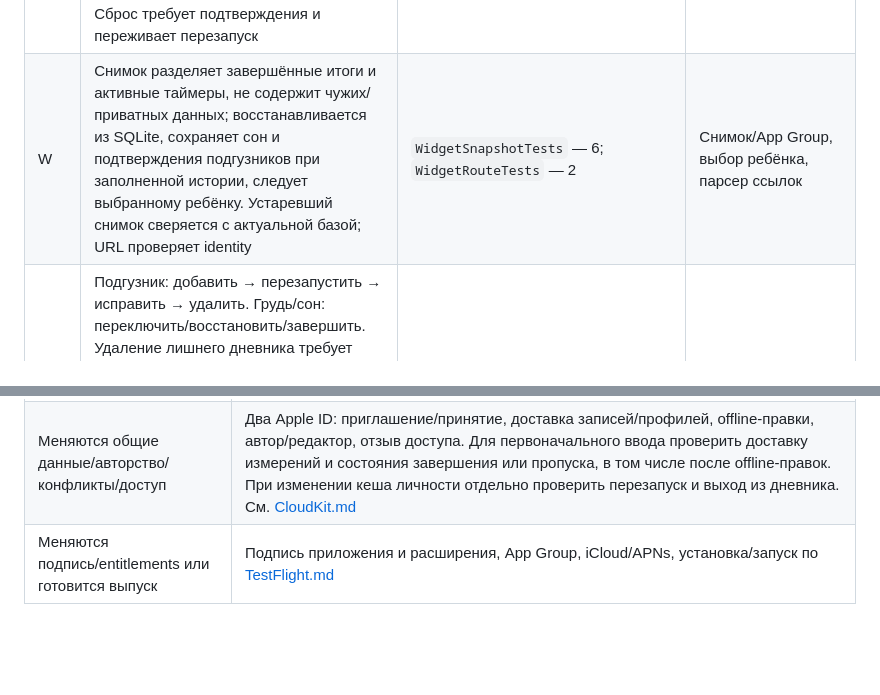
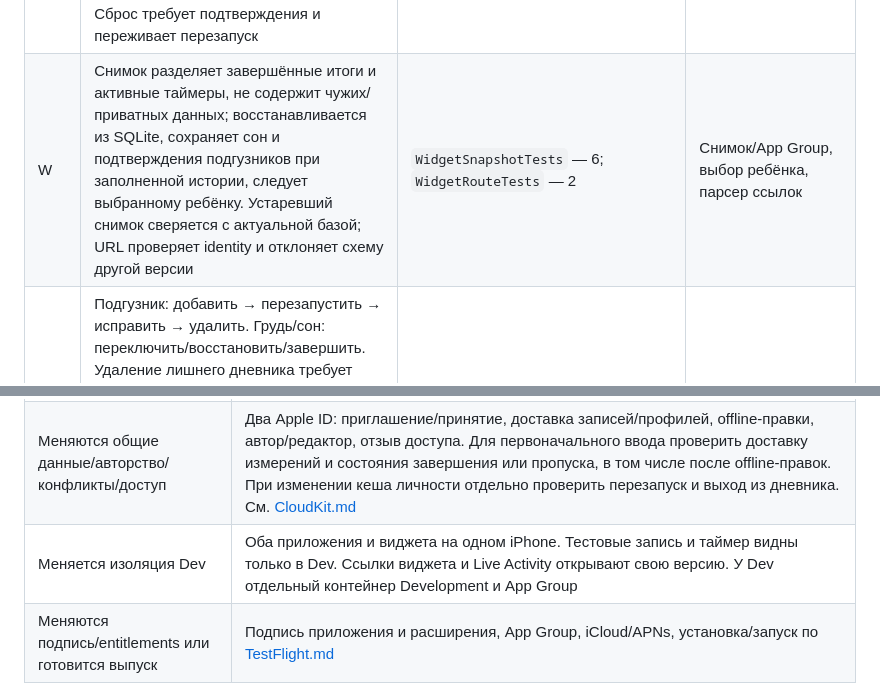
Before and after one commit to dimensi/malysh, a Markdown page: Documentation/TestMatrix.md, 2 parts joined by grey strips. Rendered like a GitHub page; blank space fills up the shorter version.

```diff
--- a/Documentation/TestMatrix.md
+++ b/Documentation/TestMatrix.md
@@ -21,7 +21,7 @@
 | L | Активности восстанавливаются по всем дневникам без дублей, завершаются при удалении/утрате доступа; удаление во время системного request не оставляет старую карточку | `CareActivityCoordinatorTests` — 4 | Coordinator и lifecycle Live Activities |
 | I | Действия используют актуальную сторону и нужный дневник после перезапуска; replay не создаёт повторных записей, недоступный store не показывает ложный успех; удалённые/чужие записи не воскрешаются | `CareActivityActionTests` — 7 | Intents и изменение таймеров |
 | D | Удаление выбранного дневника сохраняет остальные. Сброс удаляет содержимое и оставляет хранилище пустым. Кеш чужого дневника без iCloud не удаляется обычной записью в базу. Сброс требует подтверждения и переживает перезапуск | `AppStoreTests` — 2; `MalyshUITests` — 1 | Управление дневниками и полный сброс |
-| W | Снимок разделяет завершённые итоги и активные таймеры, не содержит чужих/приватных данных; восстанавливается из SQLite, сохраняет сон и подтверждения подгузников при заполненной истории, следует выбранному ребёнку. Устаревший снимок сверяется с актуальной базой; URL проверяет identity | `WidgetSnapshotTests` — 6; `WidgetRouteTests` — 2 | Снимок/App Group, выбор ребёнка, парсер ссылок |
+| W | Снимок разделяет завершённые итоги и активные таймеры, не содержит чужих/приватных данных; восстанавливается из SQLite, сохраняет сон и подтверждения подгузников при заполненной истории, следует выбранному ребёнку. Устаревший снимок сверяется с актуальной базой; URL проверяет identity и отклоняет схему другой версии | `WidgetSnapshotTests` — 6; `WidgetRouteTests` — 2 | Снимок/App Group, выбор ребёнка, парсер ссылок |
 | U | Подгузник: добавить → перезапустить → исправить → удалить. Грудь/сон: переключить/восстановить/завершить. Удаление лишнего дневника требует подтверждения. Профиль: четыре вкладки и переход из шапки «Сегодня», в настройках нет перехода к профилю ребёнка. Настройки: имя и роль родителя в личном дневнике без iCloud и второго участника сохраняются после перезапуска. Редактор: ошибка при вводе без даты, добавление и удаление необязательного времени рождения, скрытие секции после заполнения, правка первоначального измерения через обычную историю. Измерение: добавить → исправить → удалить | `MalyshUITests` — 3; `ProfileUITests` — 4 | Затронутый основной пользовательский сценарий; крупный текст включён в измерения |
 | S | Системная кнопка завершения сна сохраняет ту же запись без открытия приложения; настоящие виджеты устанавливаются; холодные команды подгузника в Medium и сна в Small сохраняют данные без открытия приложения; кнопка завершения сна доступна внутри Small и исчезает после остановки | `LiveActivityUITests` — 1; `WidgetSystemUITests` — 2 | Live Activities, виджеты, intents, App Group, системные переходы |
 | O | Первый запуск и пустая база: дневник появляется только после подтверждения, сохраняет дату и UUID, переживает перезапуск. Появление общего дневника через shared store не создаёт личный профиль; удаление последнего дневника не создаёт новый. Форма, экран ожидания и необязательное приглашение доступны без iCloud | `AppStoreTests` — 2 новых и обновлённый сценарий удаления; `MalyshUITests` — 2 новых и обновлённый сценарий сброса | Онбординг, загрузка/восстановление, выбор первого дневника |
@@ -52,6 +52,7 @@
 | Меняется режим iCloud | На подписанной сборке включите, выключите и снова включите iCloud без закрытия приложения. Сверьте выбранный дневник, записи и таймер. Дождитесь двусторонней доставки после повторного включения. Симулятор проверяет переоткрытие базы, физические iPhone проверяют доставку через CloudKit |
 | Меняется онбординг или приём приглашения | Два Apple ID: открыть приглашение на чистой установке и в уже открытом приложении, закрыть приложение до принятия и во время импорта, повторить при недоступном iCloud. Проверить выбор именно приглашённого дневника и отсутствие личного профиля. Для переустановки проверить «Восстановить из iCloud» с ранее созданным дневником |
 | Меняются общие данные/авторство/конфликты/доступ | Два Apple ID: приглашение/принятие, доставка записей/профилей, offline-правки, автор/редактор, отзыв доступа. Для первоначального ввода проверить доставку измерений и состояния завершения или пропуска, в том числе после offline-правок. При изменении кеша личности отдельно проверить перезапуск и выход из дневника. См. [CloudKit.md](CloudKit.md) |
+| Меняется изоляция Dev | Оба приложения и виджета на одном iPhone. Тестовые запись и таймер видны только в Dev. Ссылки виджета и Live Activity открывают свою версию. У Dev отдельный контейнер Development и App Group |
 | Меняются подпись/entitlements или готовится выпуск | Подпись приложения и расширения, App Group, iCloud/APNs, установка/запуск по [TestFlight.md](TestFlight.md) |
 
 Отдельной автоматической матрицы возрастов/часовых поясов профиля, копирайтинга ошибок, всех ревизий кэша, вариантов состояния драйвера и каждой гонки нет. Существенный обнаруженный дефект может стать основанием заменить/добавить узкую регрессионную проверку.
```
Also changed, not shown: Documentation/CloudKit.md (+12 -4 lines), Resources/Assets.xcassets/AppIconDev.appiconset/AppIcon.png (added), 15 other files.
